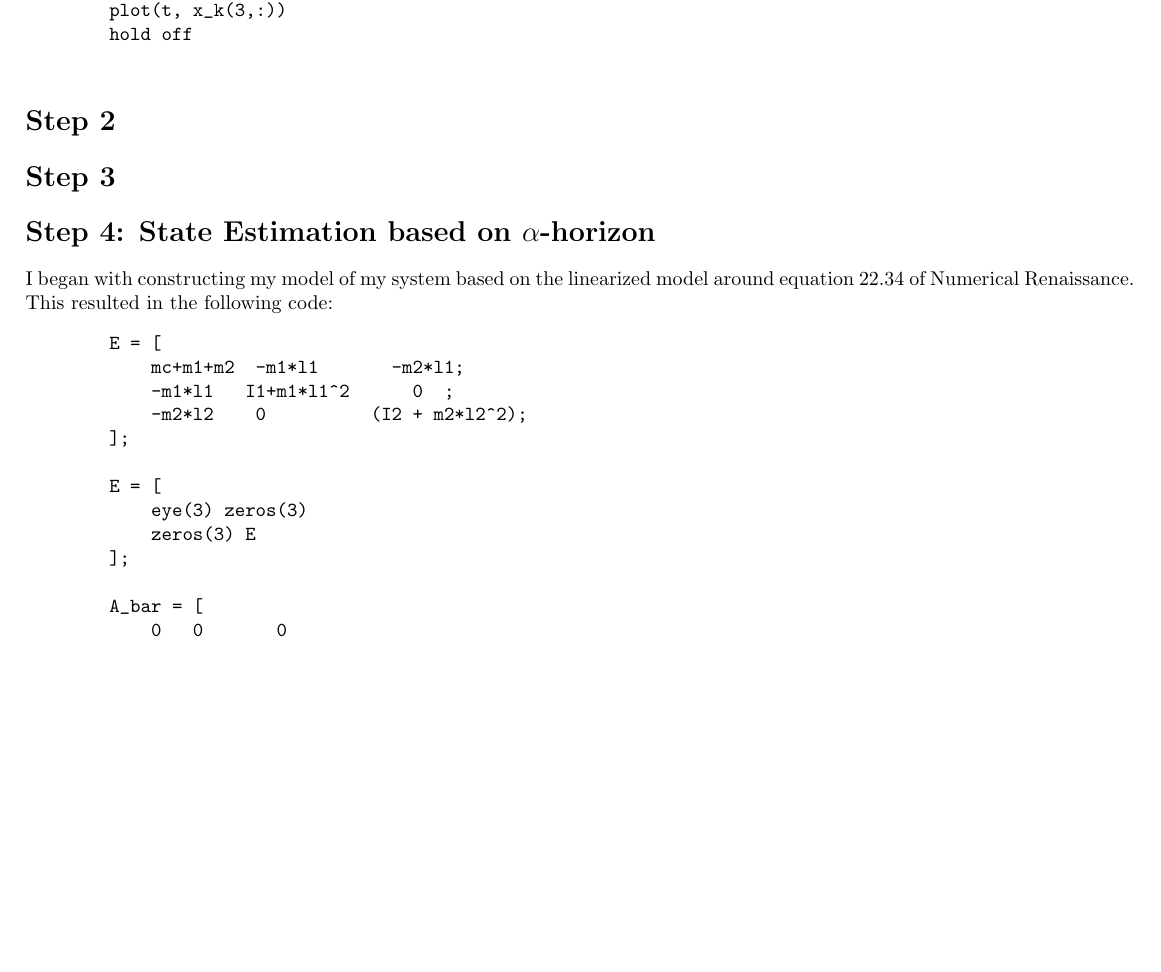
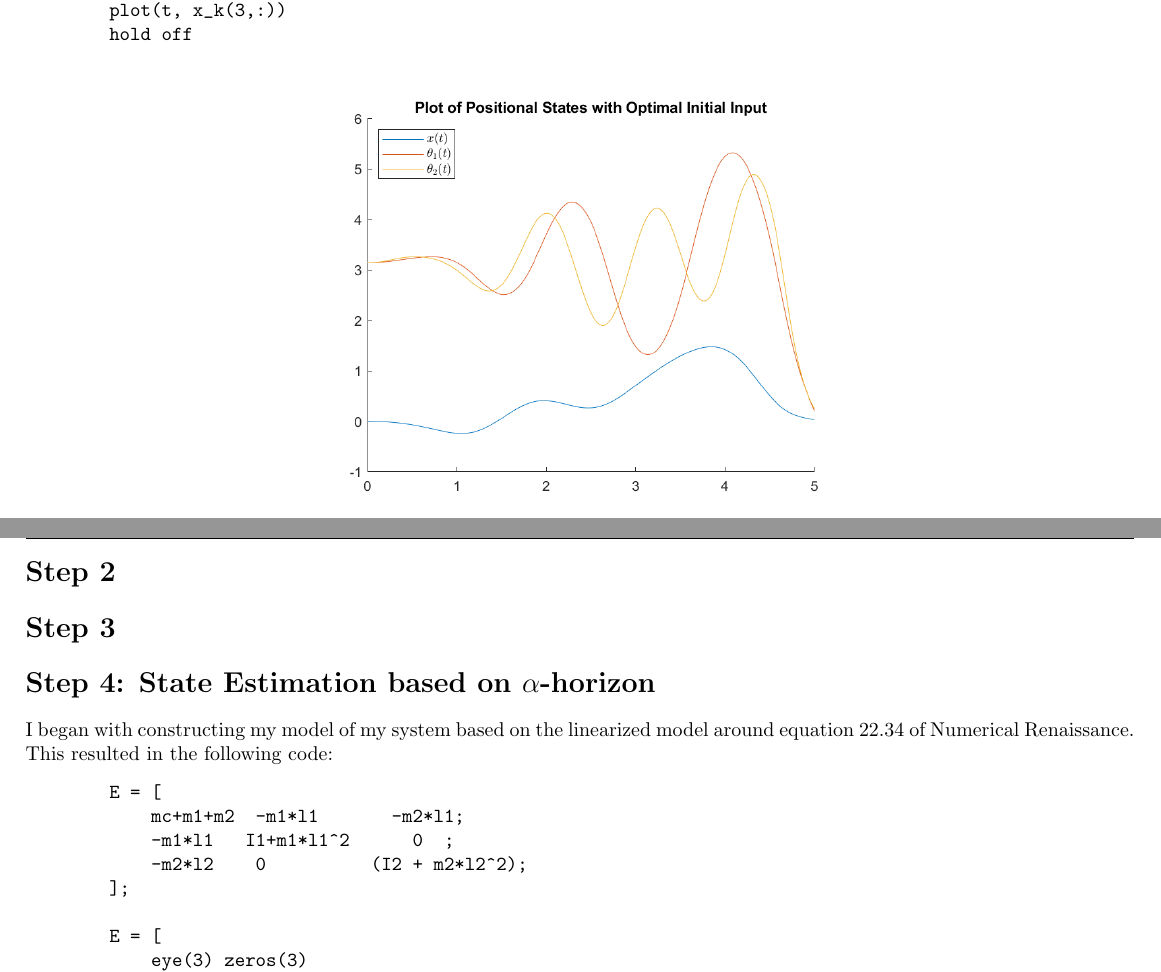
Before and after one commit to matthew-d-stringer/Mae200-Final-Project, a LaTeX document (main.tex): part of page 1 of 3 before the commit and two parts of pages 1 and 2 of 4 after it, the two joined at a grey line, cut so that both start at the same text, the shorter picture padded with empty space. Compiled offline with pdfLaTeX.

Commit message:
Adjusting plotting for step 1

```diff
--- a/main.tex
+++ b/main.tex
@@ -88,6 +88,10 @@
         plot(t, x_k(3,:))
         hold off
     \end{verbatim}
+
+    \begin{center}
+        \includegraphics*[width=4in]{Matlab Code/Step1_final_plot.png}
+    \end{center}
 
     \section*{Step 2}
 
```
Also changed, not shown: Matlab Code/Step1_final_plot.png (added), main.pdf, 7 other files.
